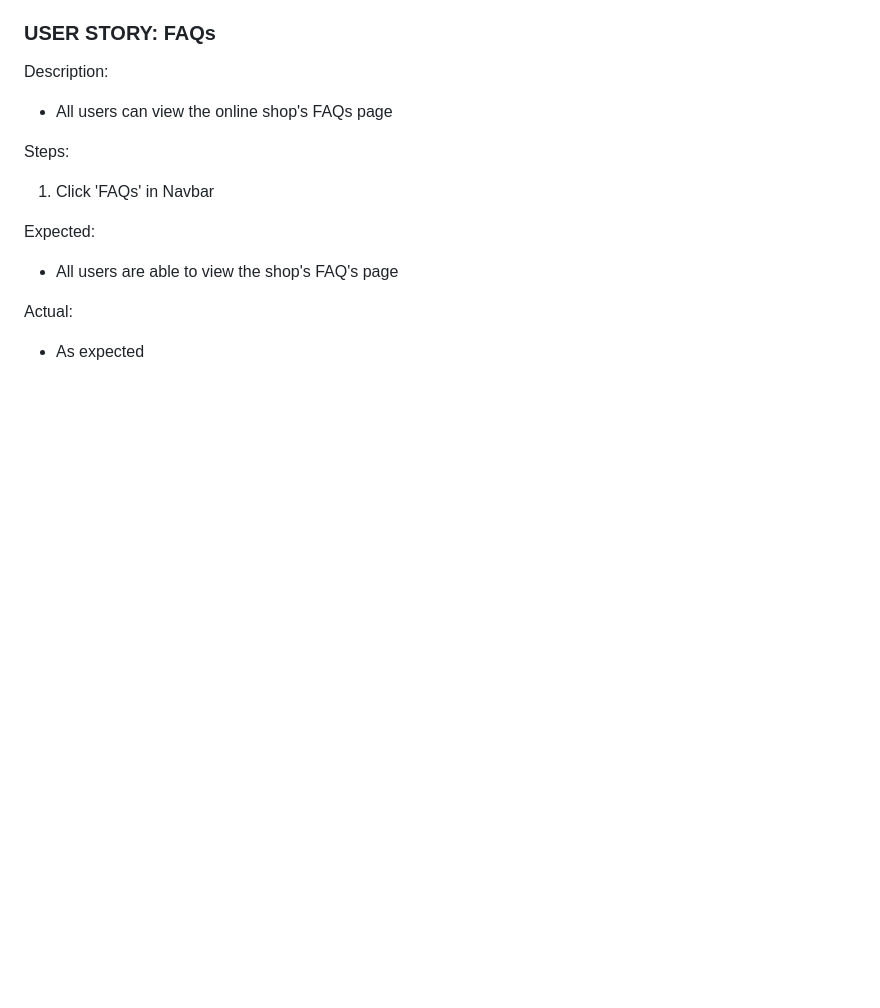
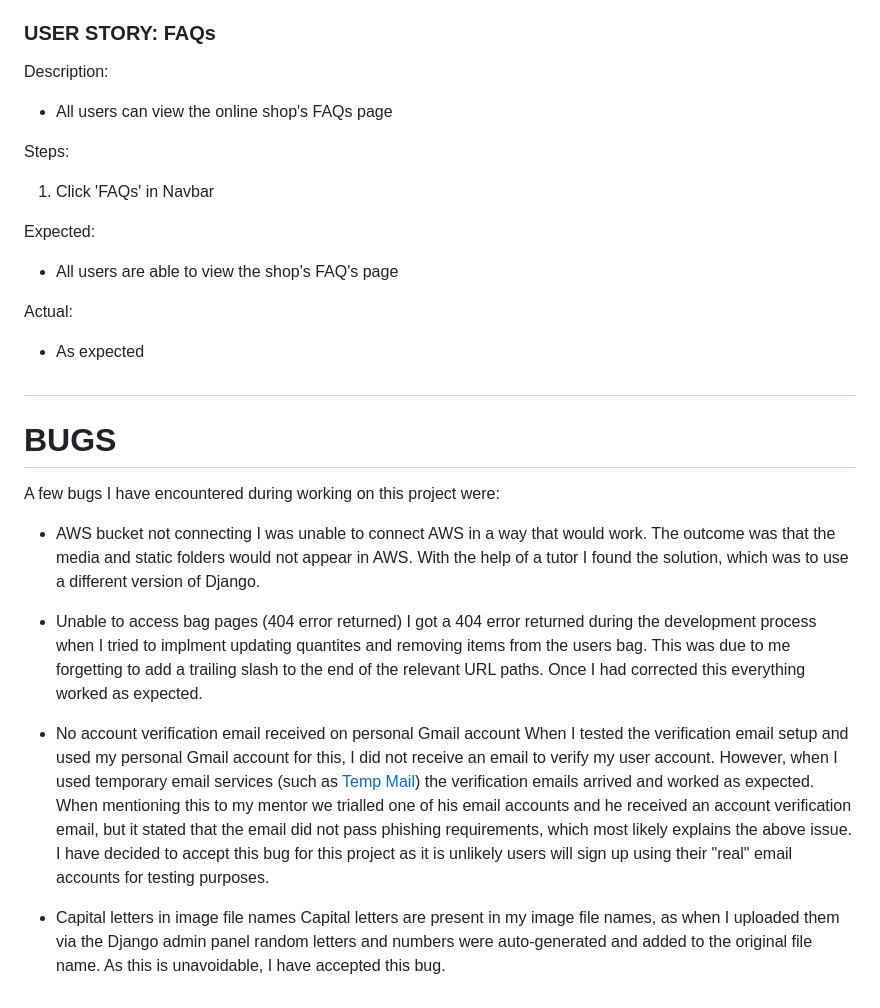
Before and after one commit to runabrandes/pp5-elegant-essentials, a Markdown page: TESTING.md, the part around the change. Rendered like a GitHub page; blank space fills up the shorter version.

Commit message:
Added bugs section to TESTING.md

```diff
--- a/TESTING.md
+++ b/TESTING.md
@@ -247,3 +247,25 @@ Expected:
 
 Actual:
 - As expected
+
+
+
+#
+
+# BUGS
+
+A few bugs I have encountered during working on this project were:
+
+* AWS bucket not connecting
+I was unable to connect AWS in a way that would work. The outcome was that the media and static folders would not appear in AWS.
+With the help of a tutor I found the solution, which was to use a different version of Django.
+
+* Unable to access bag pages (404 error returned)
+I got a 404 error returned during the development process when I tried to implment updating quantites and removing items from the users bag. This was due to me forgetting to add a trailing slash to the end of the relevant URL paths. Once I had corrected this everything worked as expected.
+
+* No account verification email received on personal Gmail account
+When I tested the verification email setup and used my personal Gmail account for this, I did not receive an email to verify my user account. However, when I used temporary email services (such as [Temp Mail](https://temp-mail.org/en/)) the verification emails arrived and worked as expected.
+When mentioning this to my mentor we trialled one of his email accounts and he received an account verification email, but it stated that the email did not pass phishing requirements, which most likely explains the above issue. I have decided to accept this bug for this project as it is unlikely users will sign up using their "real" email accounts for testing purposes.
+
+* Capital letters in image file names
+Capital letters are present in my image file names, as when I uploaded them via the Django admin panel random letters and numbers were auto-generated and added to the original file name. As this is unavoidable, I have accepted this bug.
```
